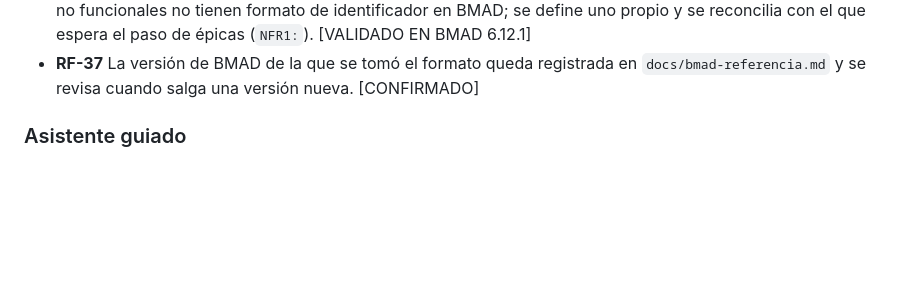
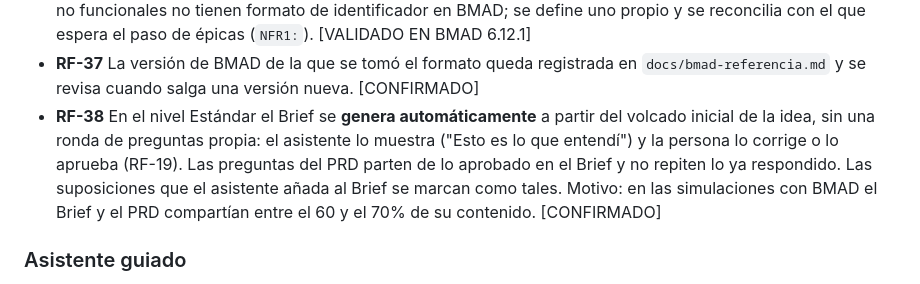
Before and after one commit to jcmoralep/tfm, a Markdown page: REQUISITOS.md, the part around the change. GitHub-like rendering; blank space fills up the shorter version.

Commit message:
docs: generate the brief automatically for the standard level

```diff
--- a/REQUISITOS.md
+++ b/REQUISITOS.md
@@ -34,6 +34,7 @@ Cada requisito es verificable. Etiquetas: **[CONFIRMADO]** decidido por el equip
 - **RF-35** El guion del asistente es propio de la plataforma: BMAD no define una lista fija de preguntas, sino reglas de conducta. El asistente hace **una pregunta por vez**, en orden de dependencia, sugiere su mejor respuesta cuando ayuda, no elogia y pide más cuando una respuesta es débil. [VALIDADO EN BMAD 6.12.1]
 - **RF-36** Los artefactos generados siguen las convenciones de BMAD 6.12.1: carpeta `<tipo>-<proyecto>-<fecha>`, frontmatter con título, estado, creación y actualización, requisitos funcionales numerados globalmente (`FR-1`), recorridos `UJ-N`, y suposiciones en línea como `[ASSUMPTION: ...]` con un índice al final del PRD. Los requisitos no funcionales no tienen formato de identificador en BMAD; se define uno propio y se reconcilia con el que espera el paso de épicas (`NFR1:`). [VALIDADO EN BMAD 6.12.1]
 - **RF-37** La versión de BMAD de la que se tomó el formato queda registrada en `docs/bmad-referencia.md` y se revisa cuando salga una versión nueva. [CONFIRMADO]
+- **RF-38** En el nivel Estándar el Brief se **genera automáticamente** a partir del volcado inicial de la idea, sin una ronda de preguntas propia: el asistente lo muestra ("Esto es lo que entendí") y la persona lo corrige o lo aprueba (RF-19). Las preguntas del PRD parten de lo aprobado en el Brief y no repiten lo ya respondido. Las suposiciones que el asistente añada al Brief se marcan como tales. Motivo: en las simulaciones con BMAD el Brief y el PRD compartían entre el 60 y el 70% de su contenido. [CONFIRMADO]
 
 ### Asistente guiado
 - **RF-10** El asistente conversa con el usuario y guía el recorrido por las fases Aclarar y Planificar, mostrándolo de forma visible. [CONFIRMADO]
```
